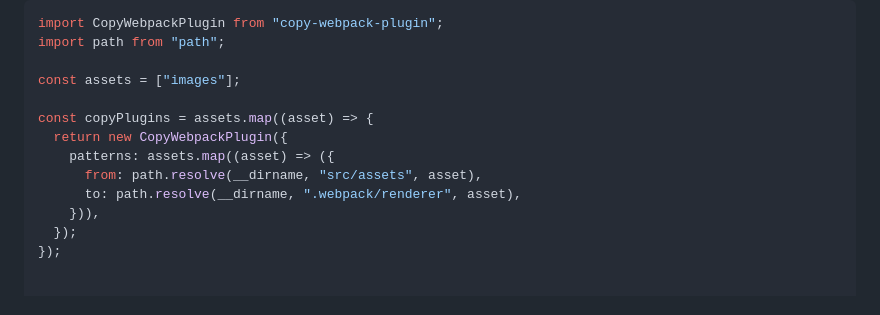
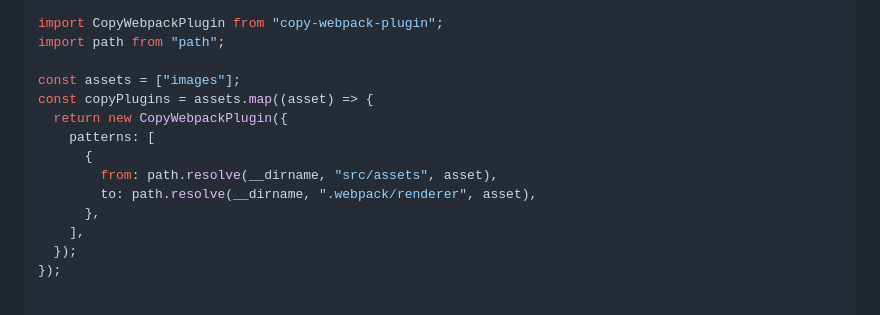
Before and after one commit to victorfu/botj, a Markdown page: README.md, the part around the change. Rendered like a GitHub page.

```diff
--- a/README.md
+++ b/README.md
@@ -75,13 +75,14 @@ import CopyWebpackPlugin from "copy-webpack-plugin";
 import path from "path";
 
 const assets = ["images"];
-
 const copyPlugins = assets.map((asset) => {
   return new CopyWebpackPlugin({
-    patterns: assets.map((asset) => ({
-      from: path.resolve(__dirname, "src/assets", asset),
-      to: path.resolve(__dirname, ".webpack/renderer", asset),
-    })),
+    patterns: [
+      {
+        from: path.resolve(__dirname, "src/assets", asset),
+        to: path.resolve(__dirname, ".webpack/renderer", asset),
+      },
+    ],
   });
 });
 
```
